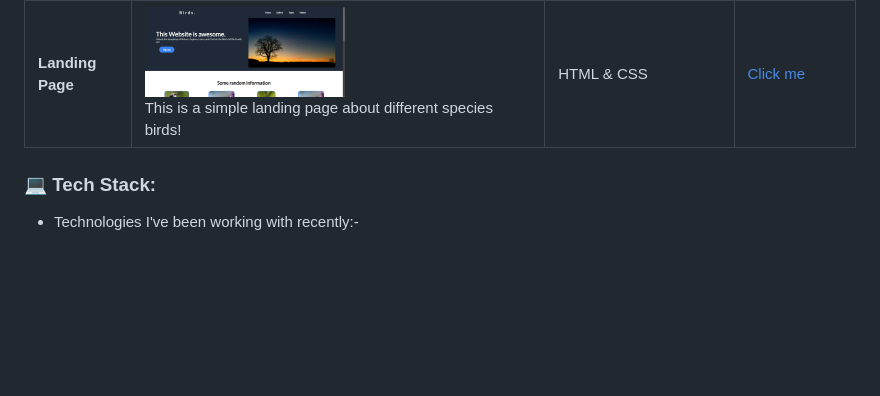
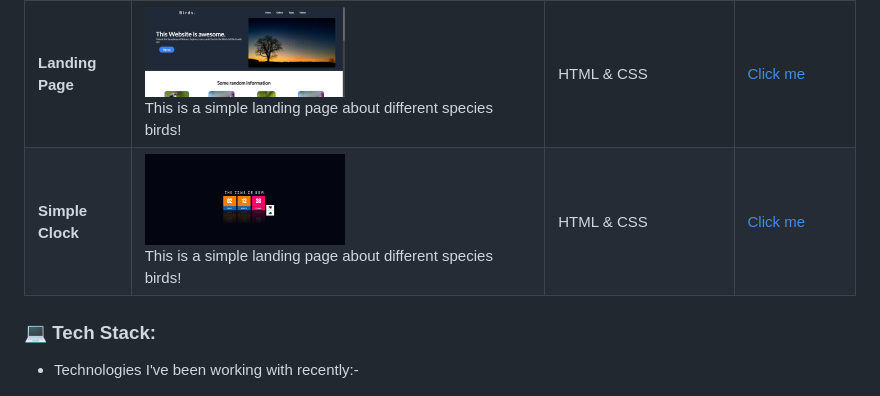
Before and after one commit to nzyoka10/nzyoka10, a Markdown page: README.md, the part around the change. Drawn GitHub-style; pictures changed too: img/clock.png (added); folded sections open; blank space fills up the shorter version.

```diff
--- a/README.md
+++ b/README.md
@@ -28,6 +28,7 @@ I can't wait to meet other people who love making cool stuff too!
 | **Portfolio Website** |<img src="img/p-web.png" alt="Portfolio Website" width="200px" height="100px">  <br> My personal portfolio website, showcasing my skills, experience, and projects as a **``web developer``**. | HTML, CSS, JavaScript, Google Fonts, Media Queries | [Click me](#) |
 | **ToDo App** |<img src="img/todo-app.png" alt="Contact form" width="200px" height="100px">  <br> This form validates user input for name, email, and message fields, ensuring all are filled correctly before sending an email via JavaScript. | HTML, CSS, JavaScript, Netlify `(Hosting)` | [Click me](https://t-list-app.netlify.app/) |
 | **Landing Page** |<img src="img/bird.png" alt="Landing page" width="200px" height="100px">  <br> This is a simple landing page about different species birds! | HTML & CSS | [Click me](https://nzyoka10.github.io/landing_page/index.html) |
+| **Simple Clock** |<img src="img/clock.png" alt="Landing page" width="200px" height="100px">  <br> This is a simple landing page about different species birds! | HTML & CSS | [Click me](https://clock-digita.netlify.app/) |
 
 
 </details>
```
